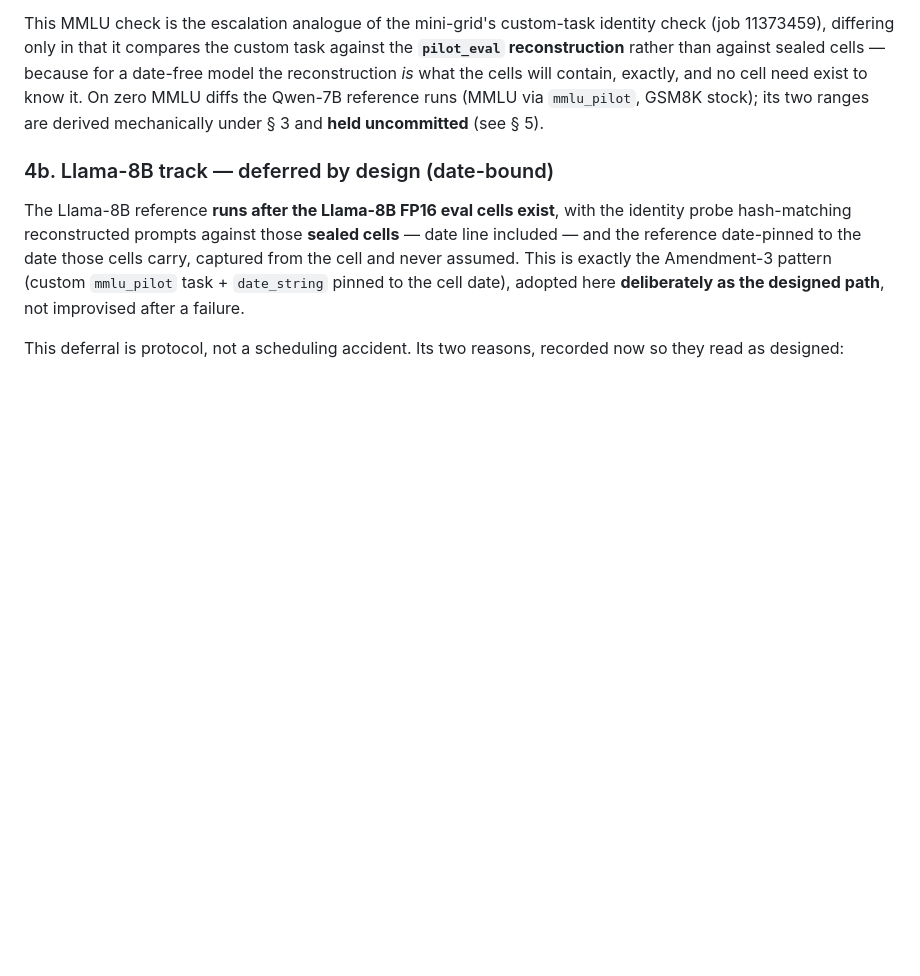
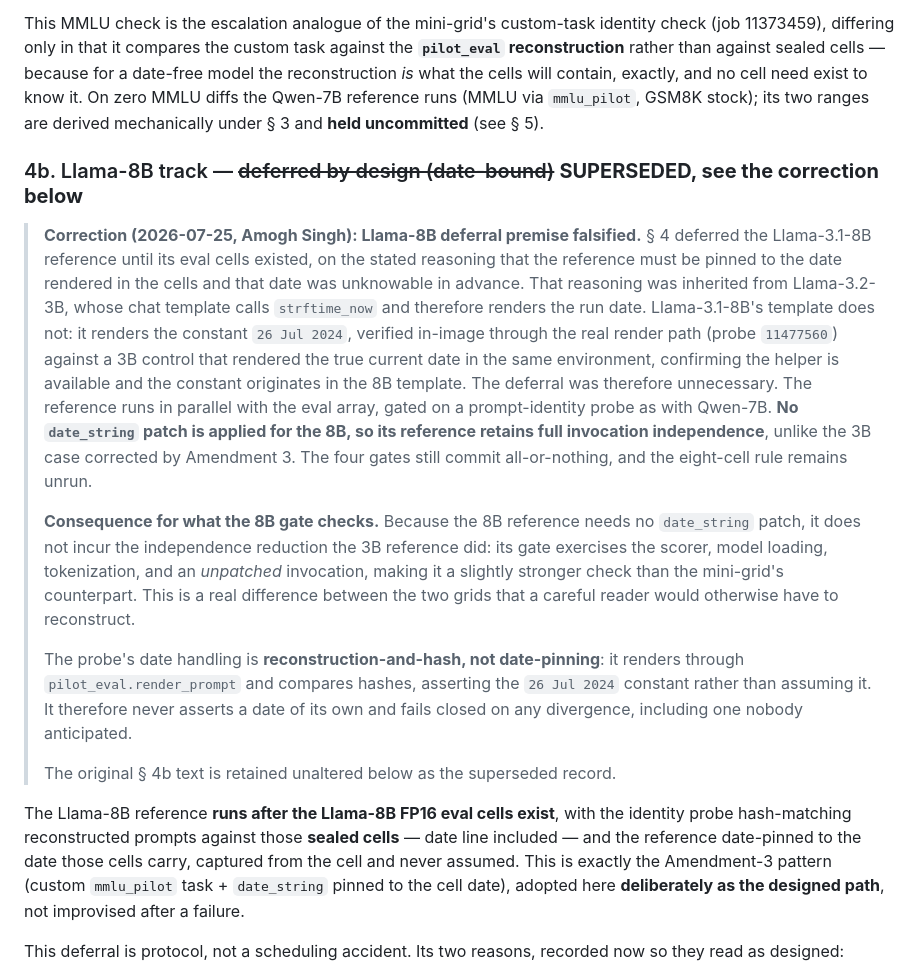
Before and after one commit to amoghsingh130/flipeval, a Markdown page: docs/ESCALATION_FP16_GATE_DERIVATION_2026-07-24.md, the part around the change. Rendered like a GitHub page; blank space fills up the shorter version.

Commit message:
Derivation doc sec 4b: correct the falsified Llama-8B deferral premise
Correction dated 2026-07-25 (Amogh Singh), recorded in place above the
superseded text, which is retained unaltered.

Sec 4b deferred the Llama-3.1-8B reference until its eval cells existed, on the
reasoning that the reference must be date-pinned to the cell-rendered date and
that date was unknowable in advance. That reasoning was inherited from
Llama-3.2-3B, whose chat template calls strftime_now and so renders the run
date. Llama-3.1-8B's template has no such call and renders the constant
"26 Jul 2024" -- verified in-image through the real render path (probe 11477560)
against a 3B control that rendered the true current date in the same
environment, confirming the helper is available and the constant originates in
the 8B template.

The deferral was therefore unnecessary. The reference runs in parallel with the
eval array, gated on a prompt-identity probe as with Qwen-7B.

Also records the consequence worth stating explicitly: because no date_string
patch is applied for the 8B, its reference retains full invocation independence
and does not incur the reduction the 3B reference took under Amendment 3. The 8B
gate exercises scorer, model loading, tokenization and an unpatched invocation
-- a slightly stronger check than the mini-grid's counterpart, and a difference
between the grids a careful reader would otherwise have to reconstruct.

Four gates still commit all-or-nothing; the eight-cell rule remains unrun.

Doc is outside the source fingerprint -- no gate or freeze refresh owed.

```diff
--- a/docs/ESCALATION_FP16_GATE_DERIVATION_2026-07-24.md
+++ b/docs/ESCALATION_FP16_GATE_DERIVATION_2026-07-24.md
@@ -161,7 +161,40 @@ no cell need exist to know it. On zero MMLU diffs the Qwen-7B reference runs (MM
 via `mmlu_pilot`, GSM8K stock); its two ranges are derived mechanically under § 3
 and **held uncommitted** (see § 5).
 
-### 4b. Llama-8B track — deferred by design (date-bound)
+### 4b. Llama-8B track — ~~deferred by design (date-bound)~~ **SUPERSEDED, see the correction below**
+
+> **Correction (2026-07-25, Amogh Singh): Llama-8B deferral premise falsified.**
+> § 4 deferred the Llama-3.1-8B reference until its eval cells existed, on the
+> stated reasoning that the reference must be pinned to the date rendered in the
+> cells and that date was unknowable in advance. That reasoning was inherited
+> from Llama-3.2-3B, whose chat template calls `strftime_now` and therefore
+> renders the run date. Llama-3.1-8B's template does not: it renders the constant
+> `26 Jul 2024`, verified in-image through the real render path (probe
+> `11477560`) against a 3B control that rendered the true current date in the
+> same environment, confirming the helper is available and the constant
+> originates in the 8B template. The deferral was therefore unnecessary. The
+> reference runs in parallel with the eval array, gated on a prompt-identity
+> probe as with Qwen-7B. **No `date_string` patch is applied for the 8B, so its
+> reference retains full invocation independence**, unlike the 3B case corrected
+> by Amendment 3. The four gates still commit all-or-nothing, and the eight-cell
+> rule remains unrun.
+>
+> **Consequence for what the 8B gate checks.** Because the 8B reference needs no
+> `date_string` patch, it does not incur the independence reduction the 3B
+> reference did: its gate exercises the scorer, model loading, tokenization, and
+> an *unpatched* invocation, making it a slightly stronger check than the
+> mini-grid's counterpart. This is a real difference between the two grids that a
+> careful reader would otherwise have to reconstruct.
+>
+> The probe's date handling is **reconstruction-and-hash, not date-pinning**: it
+> renders through `pilot_eval.render_prompt` and compares hashes, asserting the
+> `26 Jul 2024` constant rather than assuming it. It therefore never asserts a
+> date of its own and fails closed on any divergence, including one nobody
+> anticipated.
+>
+> The original § 4b text is retained unaltered below as the superseded record.
+
+
 
 The Llama-8B reference **runs after the Llama-8B FP16 eval cells exist**, with the
 identity probe hash-matching reconstructed prompts against those **sealed cells** —
```
